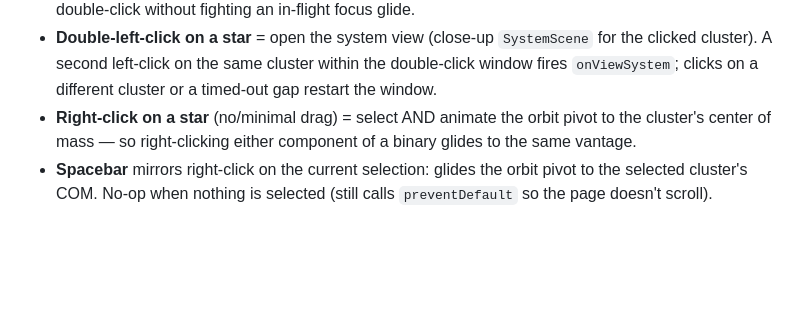
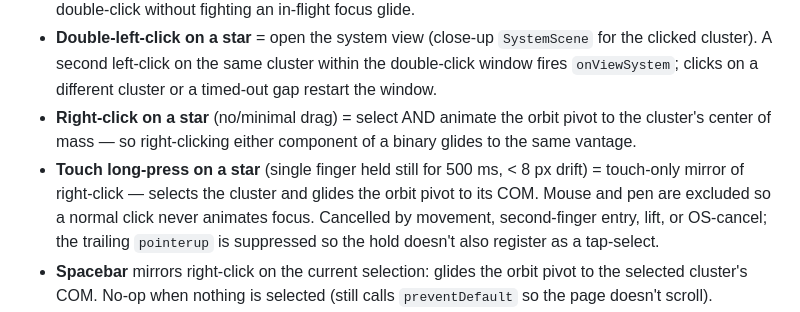
Before and after one commit to aportilla/helio, a Markdown page: README.md, the part around the change. GitHub-like rendering; blank space fills up the shorter version.

Commit message:
Document touch long-press in README input section
The previous commit added 500 ms long-press as the touch-only mirror
of right-click but didn't update the input docs, so it was undiscoverable
without reading scene.ts.

```diff
--- a/README.md
+++ b/README.md
@@ -246,6 +246,7 @@ Touch input is unified through Pointer Events, not a separate `touchmove` path.
 - **Left-click on a star** (no/minimal drag, < 4 px movement) = select that star's **system** (a multi-star cluster is one selectable unit). Info card lists every member, reticle bracketing encloses every member's rendered disc, but the camera stays put — a follow-up click can then be captured as a double-click without fighting an in-flight focus glide.
 - **Double-left-click on a star** = open the system view (close-up `SystemScene` for the clicked cluster). A second left-click on the same cluster within the double-click window fires `onViewSystem`; clicks on a different cluster or a timed-out gap restart the window.
 - **Right-click on a star** (no/minimal drag) = select AND animate the orbit pivot to the cluster's center of mass — so right-clicking either component of a binary glides to the same vantage.
+- **Touch long-press on a star** (single finger held still for 500 ms, < 8 px drift) = touch-only mirror of right-click — selects the cluster and glides the orbit pivot to its COM. Mouse and pen are excluded so a normal click never animates focus. Cancelled by movement, second-finger entry, lift, or OS-cancel; the trailing `pointerup` is suppressed so the hold doesn't also register as a tap-select.
 - **Spacebar** mirrors right-click on the current selection: glides the orbit pivot to the selected cluster's COM. No-op when nothing is selected (still calls `preventDefault` so the page doesn't scroll).
 - **Hover** uses the same `Raycaster` against `gl.POINTS` (threshold 0.6 ly) as the click handlers — the hovered star promotes its cluster's label to the boxed hover variant in the label overlay.
 - The info card's close-X (top-right corner) clears the selection. A **View System** pill button beneath the info card opens the system view for the selected cluster (alternative to double-clicking). The settings panel's close-X (top-right of its own box) closes the panel.
```
